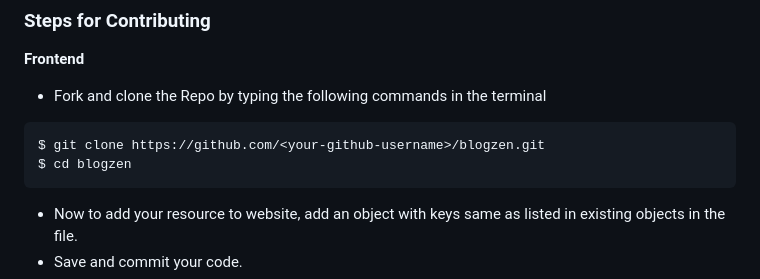
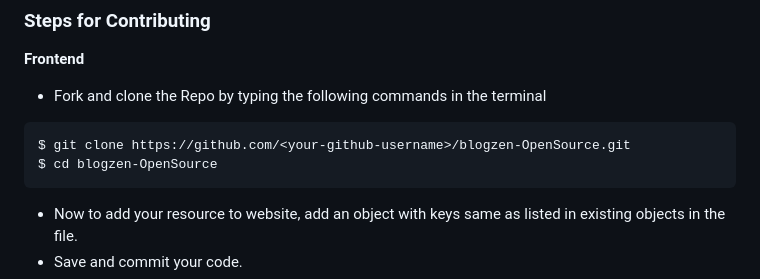
Before and after one commit to piyushg-07/blogzen-OpenSource, a Markdown page: README.md, the part around the change. Rendered like a GitHub page.

Commit message:
Fix incorrect project link

````diff
--- a/README.md
+++ b/README.md
@@ -90,8 +90,8 @@ An Open-Source Project & collection of resources categorised by tech domains, la
 - Fork and clone the Repo by typing the following commands in the terminal
 
 ```
-$ git clone https://github.com/<your-github-username>/blogzen.git
-$ cd blogzen
+$ git clone https://github.com/<your-github-username>/blogzen-OpenSource.git
+$ cd blogzen-OpenSource
 ```
 
 <!--
````
